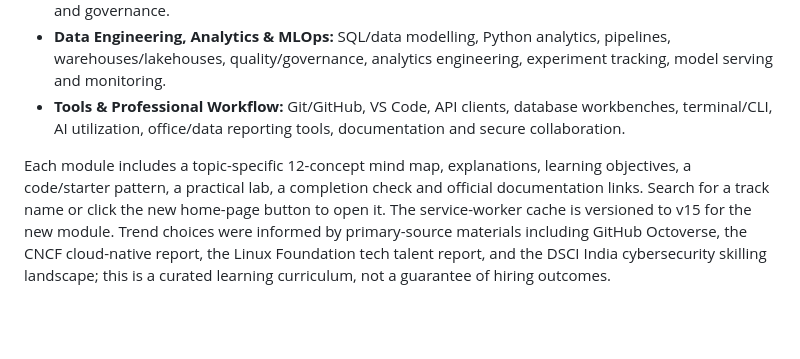
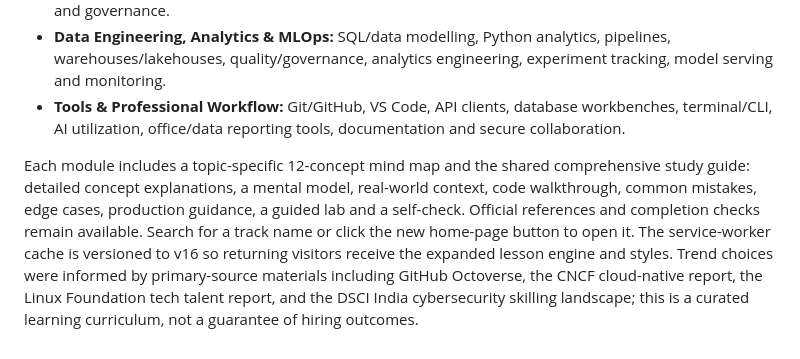
Before and after one commit to preethamofficial/carrier-guidence, a Markdown page: CodeAtlas_Website/README.md, the part around the change. Drawn GitHub-style; blank space fills up the shorter version.

Commit message:
Document comprehensive lessons across all roadmaps

```diff
--- a/CodeAtlas_Website/README.md
+++ b/CodeAtlas_Website/README.md
@@ -98,4 +98,4 @@ The home page includes **Explore AI, DevOps, Cybersecurity & More** in addition
 - **Data Engineering, Analytics & MLOps:** SQL/data modelling, Python analytics, pipelines, warehouses/lakehouses, quality/governance, analytics engineering, experiment tracking, model serving and monitoring.
 - **Tools & Professional Workflow:** Git/GitHub, VS Code, API clients, database workbenches, terminal/CLI, AI utilization, office/data reporting tools, documentation and secure collaboration.
 
-Each module includes a topic-specific 12-concept mind map, explanations, learning objectives, a code/starter pattern, a practical lab, a completion check and official documentation links. Search for a track name or click the new home-page button to open it. The service-worker cache is versioned to v15 for the new module. Trend choices were informed by primary-source materials including GitHub Octoverse, the CNCF cloud-native report, the Linux Foundation tech talent report, and the DSCI India cybersecurity skilling landscape; this is a curated learning curriculum, not a guarantee of hiring outcomes.
+Each module includes a topic-specific 12-concept mind map and the shared comprehensive study guide: detailed concept explanations, a mental model, real-world context, code walkthrough, common mistakes, edge cases, production guidance, a guided lab and a self-check. Official references and completion checks remain available. Search for a track name or click the new home-page button to open it. The service-worker cache is versioned to v16 so returning visitors receive the expanded lesson engine and styles. Trend choices were informed by primary-source materials including GitHub Octoverse, the CNCF cloud-native report, the Linux Foundation tech talent report, and the DSCI India cybersecurity skilling landscape; this is a curated learning curriculum, not a guarantee of hiring outcomes.
```
